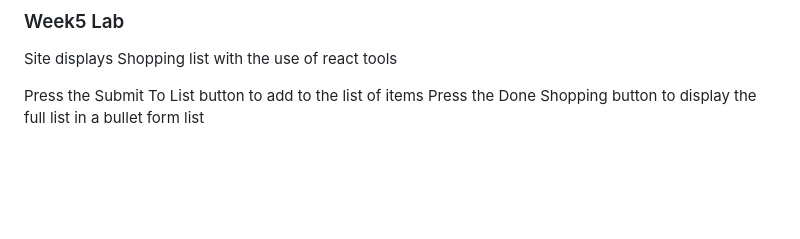
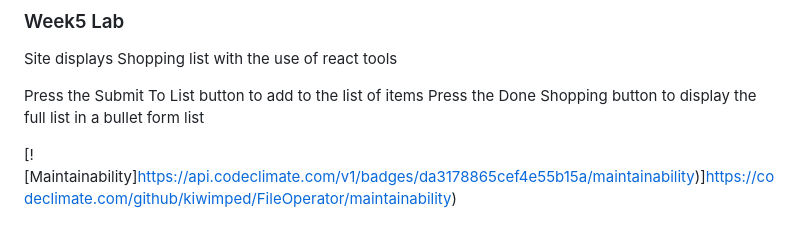
Before and after one commit to kiwimped/FileOperator, a Markdown page: README.md, the part around the change. GitHub-like rendering; blank space fills up the shorter version.

```diff
--- a/README.md
+++ b/README.md
@@ -74,3 +74,5 @@ Site displays Shopping list with the use of react tools
 
 Press the Submit To List button to add to the list of items
 Press the Done Shopping button to display the full list in a bullet form list
+
+[![Maintainability]https://api.codeclimate.com/v1/badges/da3178865cef4e55b15a/maintainability)]https://codeclimate.com/github/kiwimped/FileOperator/maintainability)
```
